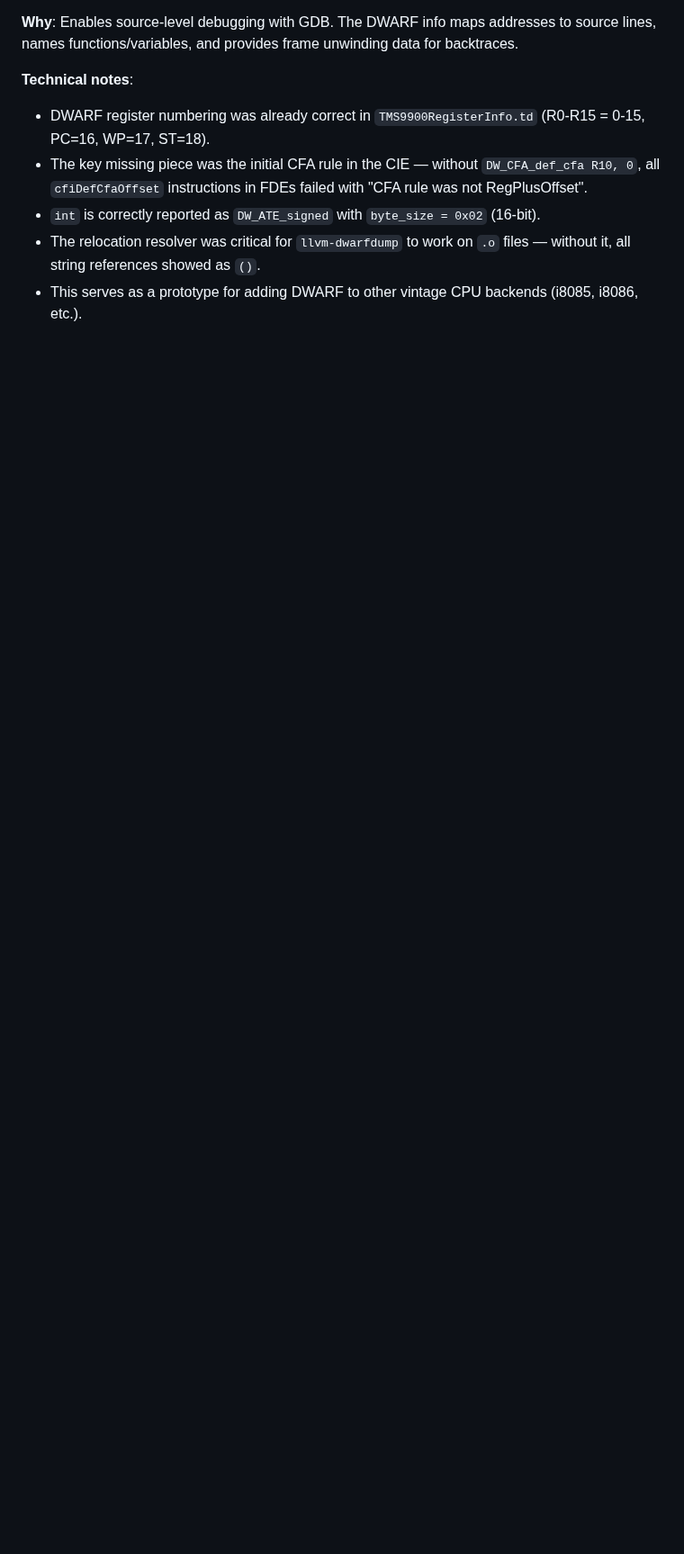
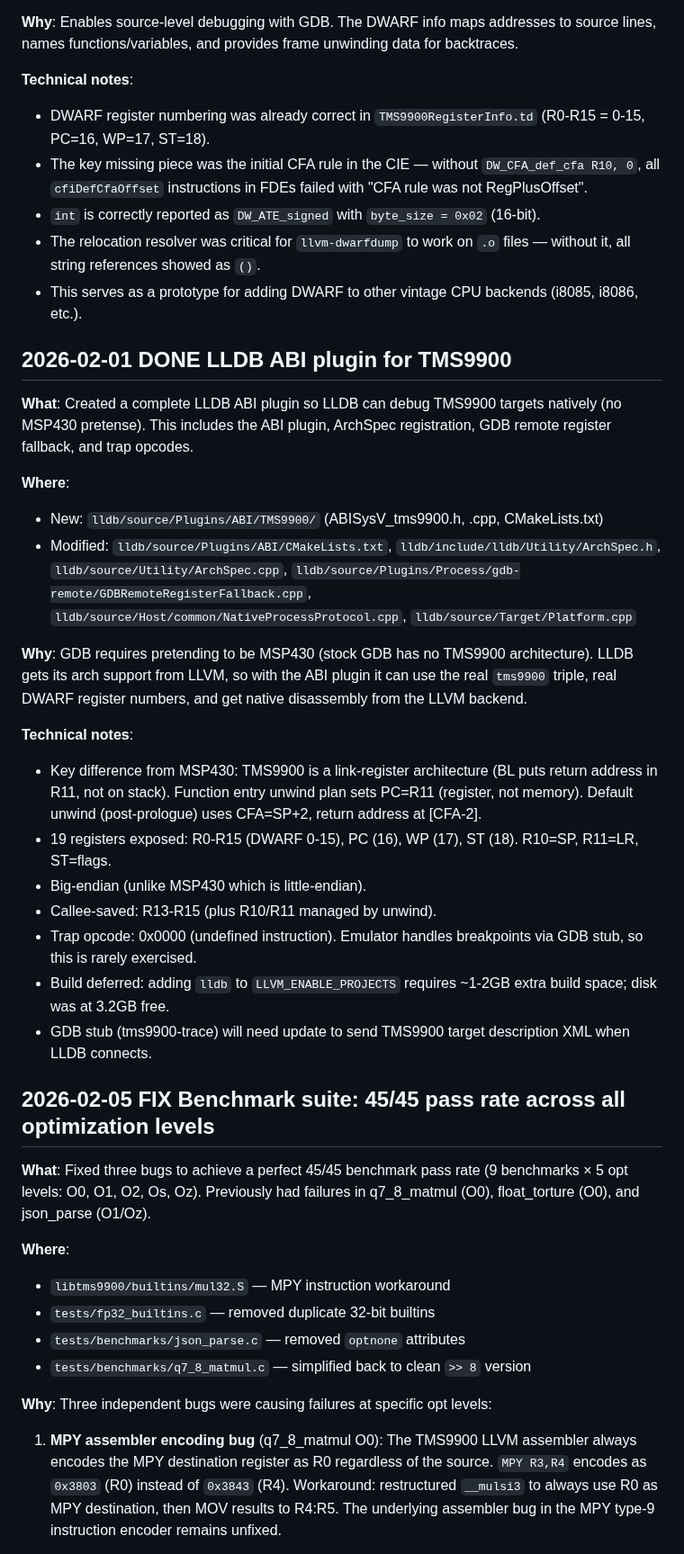
Before and after one commit to apullin/llvm-tms9900, a Markdown page: PROJECT_JOURNAL.md, the part around one of its changes. Shown at 90% size. Rendered like a GitHub page; blank space fills up the shorter version.

```diff
--- a/PROJECT_JOURNAL.md
+++ b/PROJECT_JOURNAL.md
@@ -1279,3 +1279,36 @@ llvm-objcopy -O binary program.elf program.bin
 - The relocation resolver was critical for `llvm-dwarfdump` to work on `.o` files — without it, all string references showed as `()`.
 - This serves as a prototype for adding DWARF to other vintage CPU backends (i8085, i8086, etc.).
 
+## 2026-02-01 DONE LLDB ABI plugin for TMS9900
+
+**What**: Created a complete LLDB ABI plugin so LLDB can debug TMS9900 targets natively (no MSP430 pretense). This includes the ABI plugin, ArchSpec registration, GDB remote register fallback, and trap opcodes.
+
+**Where**:
+- New: `lldb/source/Plugins/ABI/TMS9900/` (ABISysV_tms9900.h, .cpp, CMakeLists.txt)
+- Modified: `lldb/source/Plugins/ABI/CMakeLists.txt`, `lldb/include/lldb/Utility/ArchSpec.h`, `lldb/source/Utility/ArchSpec.cpp`, `lldb/source/Plugins/Process/gdb-remote/GDBRemoteRegisterFallback.cpp`, `lldb/source/Host/common/NativeProcessProtocol.cpp`, `lldb/source/Target/Platform.cpp`
+
+**Why**: GDB requires pretending to be MSP430 (stock GDB has no TMS9900 architecture). LLDB gets its arch support from LLVM, so with the ABI plugin it can use the real `tms9900` triple, real DWARF register numbers, and get native disassembly from the LLVM backend.
+
+**Technical notes**:
+- Key difference from MSP430: TMS9900 is a link-register architecture (BL puts return address in R11, not on stack). Function entry unwind plan sets PC=R11 (register, not memory). Default unwind (post-prologue) uses CFA=SP+2, return address at [CFA-2].
+- 19 registers exposed: R0-R15 (DWARF 0-15), PC (16), WP (17), ST (18). R10=SP, R11=LR, ST=flags.
+- Big-endian (unlike MSP430 which is little-endian).
+- Callee-saved: R13-R15 (plus R10/R11 managed by unwind).
+- Trap opcode: 0x0000 (undefined instruction). Emulator handles breakpoints via GDB stub, so this is rarely exercised.
+- Build deferred: adding `lldb` to `LLVM_ENABLE_PROJECTS` requires ~1-2GB extra build space; disk was at 3.2GB free.
+- GDB stub (tms9900-trace) will need update to send TMS9900 target description XML when LLDB connects.
+
+## 2026-02-05 FIX Benchmark suite: 45/45 pass rate across all optimization levels
+
+**What**: Fixed three bugs to achieve a perfect 45/45 benchmark pass rate (9 benchmarks × 5 opt levels: O0, O1, O2, Os, Oz). Previously had failures in q7_8_matmul (O0), float_torture (O0), and json_parse (O1/Oz).
+
+**Where**:
+- `libtms9900/builtins/mul32.S` — MPY instruction workaround
+- `tests/fp32_builtins.c` — removed duplicate 32-bit builtins
+- `tests/benchmarks/json_parse.c` — removed `optnone` attributes
+- `tests/benchmarks/q7_8_matmul.c` — simplified back to clean `>> 8` version
+
+**Why**: Three independent bugs were causing failures at specific opt levels:
+
+1. **MPY assembler encoding bug** (q7_8_matmul O0): The TMS9900 LLVM assembler always encodes the MPY destination register as R0 regardless of the source. `MPY R3,R4` encodes as `0x3803` (R0) instead of `0x3843` (R4). Workaround: restructured `__mulsi3` to always use R0 as MPY destination, then MOV results to R4:R5. The underlying assembler bug in the MPY type-9 instruction encoder remains unfixed.
+
```
Also changed, not shown: other parts of PROJECT_JOURNAL.md (+26 -1 lines).
